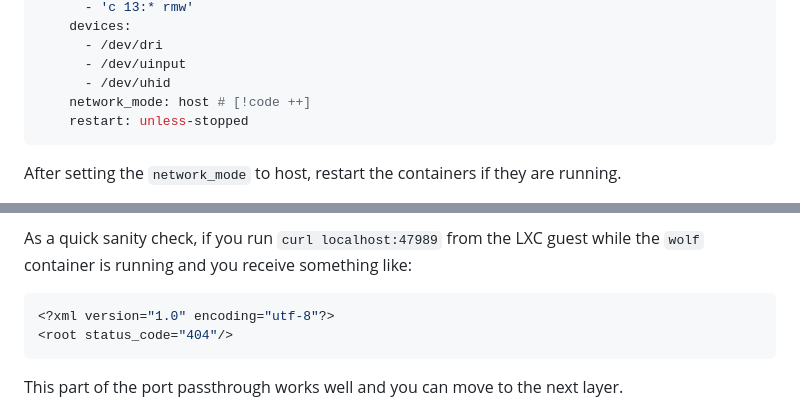
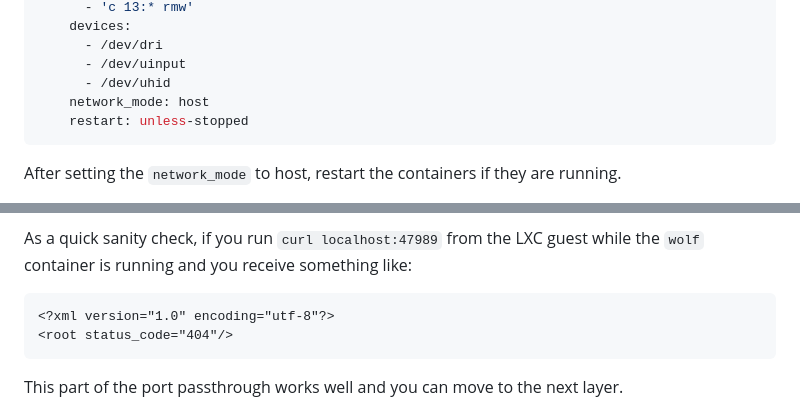
Before and after one commit to marty-oehme/page, a Markdown page: content/2025-08-17-games-on-whales-on-lxc-on-incus/index.md, 2 parts joined by grey strips. Drawn GitHub-style.

````diff
--- a/content/2025-08-17-games-on-whales-on-lxc-on-incus/index.md
+++ b/content/2025-08-17-games-on-whales-on-lxc-on-incus/index.md
@@ -487,7 +487,7 @@ services:
       - /dev/dri
       - /dev/uinput
       - /dev/uhid
-    network_mode: host # [!code ++]
+    network_mode: host
     restart: unless-stopped
 ```
 
@@ -507,7 +507,7 @@ we want to arrive at a _working_ setup before we attempt a _perfect_ setup.
 
 As a quick sanity check, if you run `curl localhost:47989` from the LXC guest while the `wolf` container is running and you receive something like:
 
-```sh
+```xml
 <?xml version="1.0" encoding="utf-8"?>
 <root status_code="404"/>
 ```
````
Also changed, not shown: other parts of content/2025-08-17-games-on-whales-on-lxc-on-incus/index.md (+7 -7 lines).
